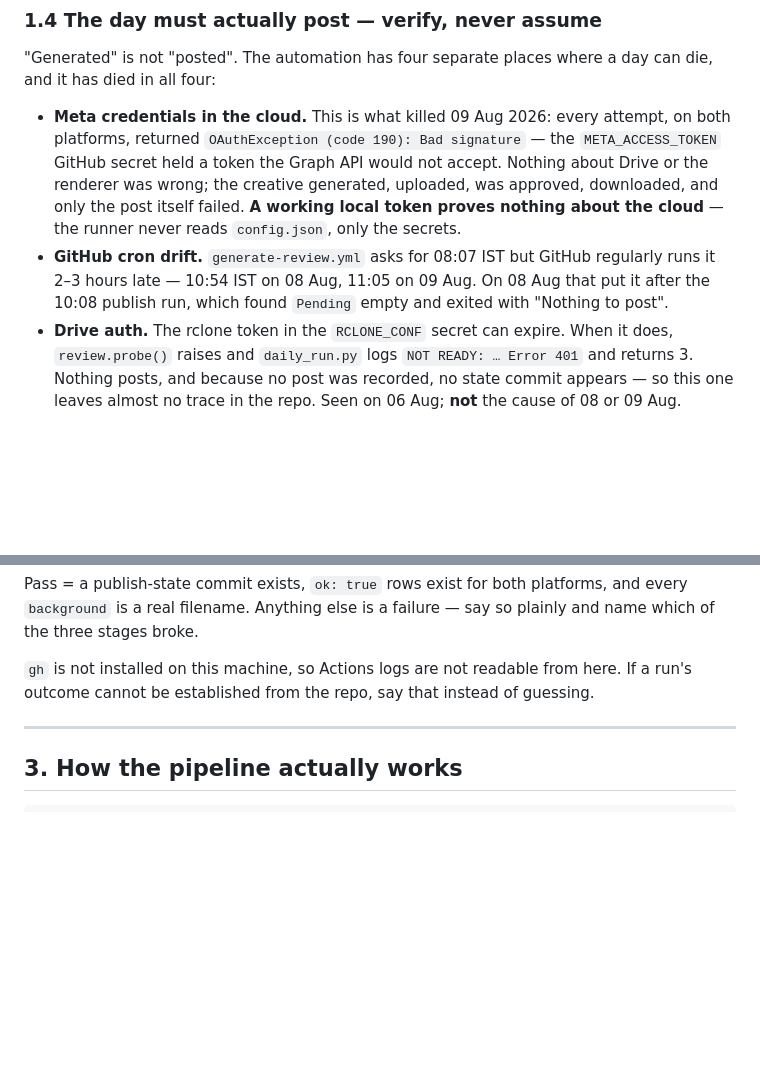
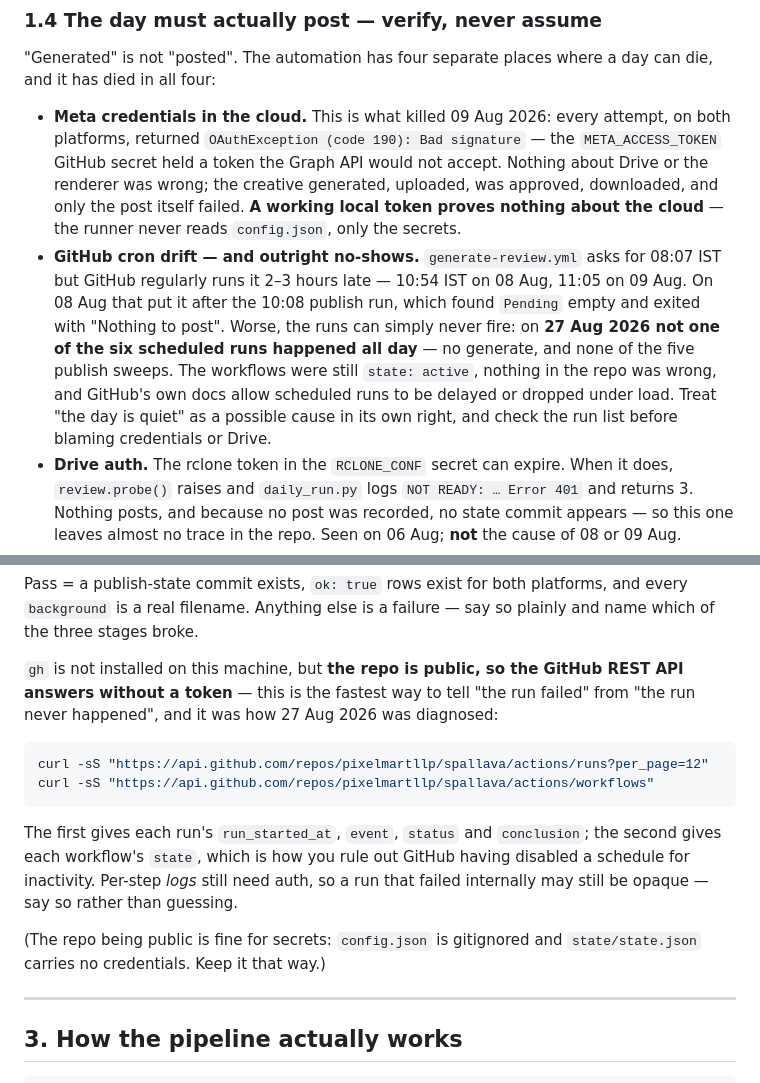
Before and after one commit to pixelmartllp/spallava, a Markdown page: CLAUDE.md, 2 parts joined by grey strips. GitHub-like rendering; blank space fills up the shorter version.

Commit message:
Record the day GitHub simply did not run anything
27 Aug 2026: none of the six scheduled runs fired - no generate, none of
the five publish sweeps - while all three workflows sat at state: active.
The existing note only warned about drift, which sends you hunting for a
late run that was never queued in the first place.

Also records that the repo is public, so the Actions REST API answers
without a token. That is what separates a run that failed from a run that
never happened, and section 1.4 previously said this machine could not
find out.

Co-Authored-By: Claude Opus 5 (1M context) <noreply@anthropic.com>

````diff
--- a/CLAUDE.md
+++ b/CLAUDE.md
@@ -171,10 +171,16 @@ day can die, and it has died in all four:
   generated, uploaded, was approved, downloaded, and only the post itself
   failed. **A working local token proves nothing about the cloud** — the runner
   never reads `config.json`, only the secrets.
-- **GitHub cron drift.** `generate-review.yml` asks for 08:07 IST but GitHub
-  regularly runs it 2–3 hours late — 10:54 IST on 08 Aug, 11:05 on 09 Aug. On
-  08 Aug that put it after the 10:08 publish run, which found `Pending` empty
-  and exited with "Nothing to post".
+- **GitHub cron drift — and outright no-shows.** `generate-review.yml` asks for
+  08:07 IST but GitHub regularly runs it 2–3 hours late — 10:54 IST on 08 Aug,
+  11:05 on 09 Aug. On 08 Aug that put it after the 10:08 publish run, which
+  found `Pending` empty and exited with "Nothing to post". Worse, the runs can
+  simply never fire: on **27 Aug 2026 not one of the six scheduled runs
+  happened all day** — no generate, and none of the five publish sweeps. The
+  workflows were still `state: active`, nothing in the repo was wrong, and
+  GitHub's own docs allow scheduled runs to be delayed or dropped under load.
+  Treat "the day is quiet" as a possible cause in its own right, and check the
+  run list before blaming credentials or Drive.
 - **Drive auth.** The rclone token in the `RCLONE_CONF` secret can expire. When
   it does, `review.probe()` raises and `daily_run.py` logs
   `NOT READY: … Error 401` and returns 3. Nothing posts, and because no post was
@@ -245,9 +251,24 @@ Pass = a publish-state commit exists, `ok: true` rows exist for both platforms,
 and every `background` is a real filename. Anything else is a failure — say so
 plainly and name which of the three stages broke.
 
-`gh` is not installed on this machine, so Actions logs are not readable from
-here. If a run's outcome cannot be established from the repo, say that instead
-of guessing.
+`gh` is not installed on this machine, but **the repo is public, so the GitHub
+REST API answers without a token** — this is the fastest way to tell "the run
+failed" from "the run never happened", and it was how 27 Aug 2026 was
+diagnosed:
+
+```bash
+curl -sS "https://api.github.com/repos/pixelmartllp/spallava/actions/runs?per_page=12"
+curl -sS "https://api.github.com/repos/pixelmartllp/spallava/actions/workflows"
+```
+
+The first gives each run's `run_started_at`, `event`, `status` and
+`conclusion`; the second gives each workflow's `state`, which is how you rule
+out GitHub having disabled a schedule for inactivity. Per-step *logs* still
+need auth, so a run that failed internally may still be opaque — say so rather
+than guessing.
+
+(The repo being public is fine for secrets: `config.json` is gitignored and
+`state/state.json` carries no credentials. Keep it that way.)
 
 ---
 
````
